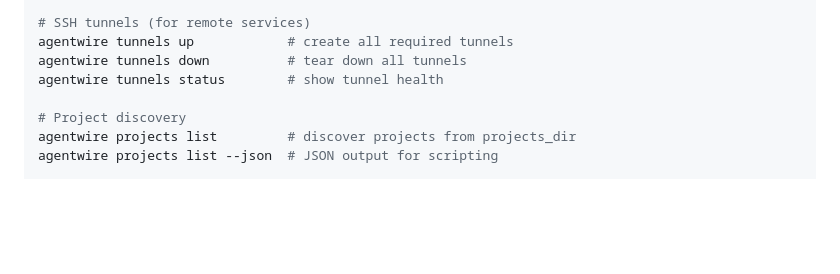
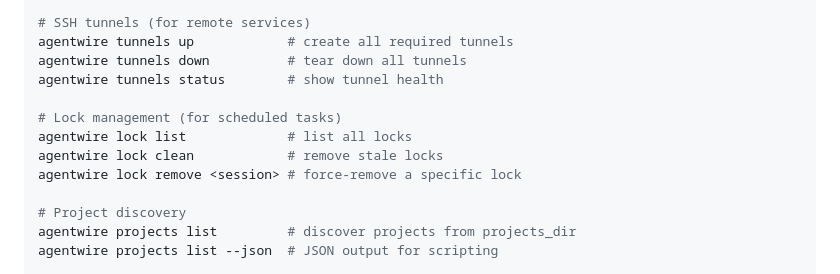
Before and after one commit to dotdevdotdev/agentwire, a Markdown page: CLAUDE.md, the part around the change. GitHub-like rendering; blank space fills up the shorter version.

Commit message:
docs: add lock management CLI commands
Built by dotdev.dev

```diff
--- a/CLAUDE.md
+++ b/CLAUDE.md
@@ -90,6 +90,11 @@ agentwire machine remove <id>
 agentwire tunnels up            # create all required tunnels
 agentwire tunnels down          # tear down all tunnels
 agentwire tunnels status        # show tunnel health
+
+# Lock management (for scheduled tasks)
+agentwire lock list             # list all locks
+agentwire lock clean            # remove stale locks
+agentwire lock remove <session> # force-remove a specific lock
 
 # Project discovery
 agentwire projects list         # discover projects from projects_dir
```
